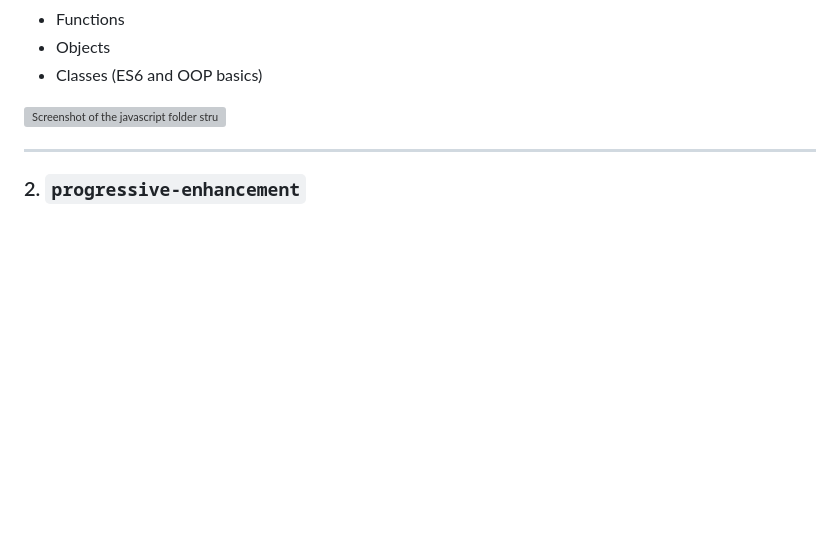
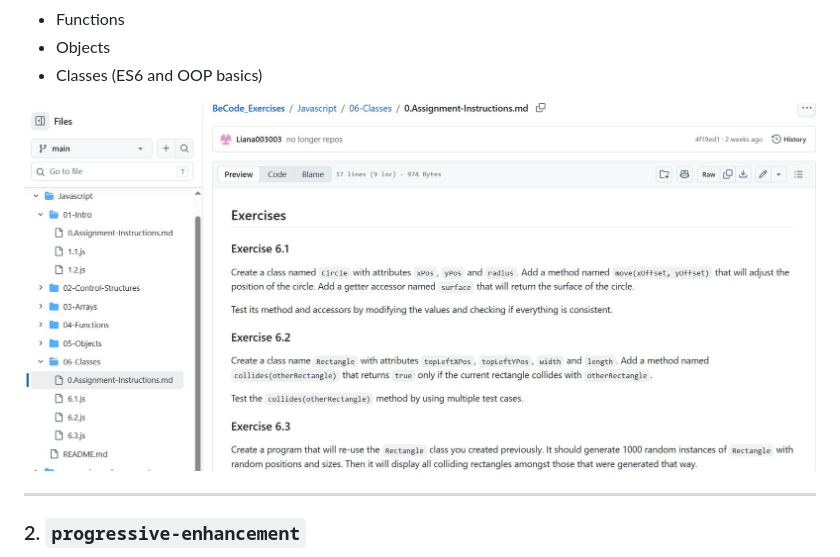
Before and after one commit to Liana003003/BeCode_Exercises, a Markdown page: README.md, the part around the change. GitHub-like rendering; blank space fills up the shorter version; grey boxes are pictures that could not be loaded.

Commit message:
Fix image filename case in README.md

```diff
--- a/README.md
+++ b/README.md
@@ -22,7 +22,7 @@ This folder contains a series of JavaScript exercises organized by topic. Each s
 - Classes (ES6 and OOP basics)
 
 
-![Screenshot of the javascript folder structure](./screenshots/Javascript_structure.jpg)
+![Screenshot of the javascript folder structure](./screenshots/Javascript_structure.JPG)
 
 
 ---
```
